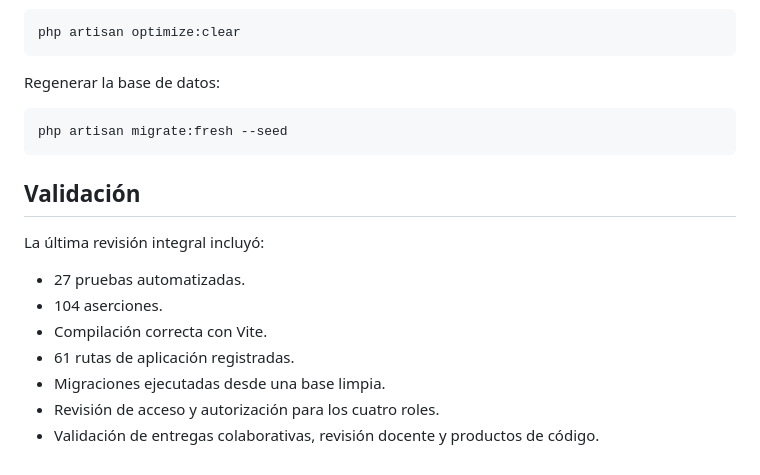
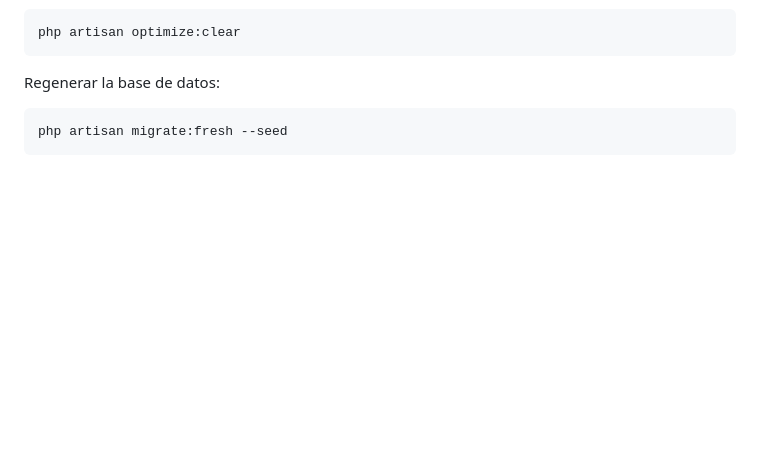
Before and after one commit to juan-pbs/administraci-n-de-proyectos-, a Markdown page: README.md, the part around the change. Drawn GitHub-style; blank space fills up the shorter version.

Commit message:
Remove validation details from README
Removed validation section from README.

````diff
--- a/README.md
+++ b/README.md
@@ -332,15 +332,3 @@ Regenerar la base de datos:
 ```bash
 php artisan migrate:fresh --seed
 ```
-
-## Validación
-
-La última revisión integral incluyó:
-
-- 27 pruebas automatizadas.
-- 104 aserciones.
-- Compilación correcta con Vite.
-- 61 rutas de aplicación registradas.
-- Migraciones ejecutadas desde una base limpia.
-- Revisión de acceso y autorización para los cuatro roles.
-- Validación de entregas colaborativas, revisión docente y productos de código.
````
